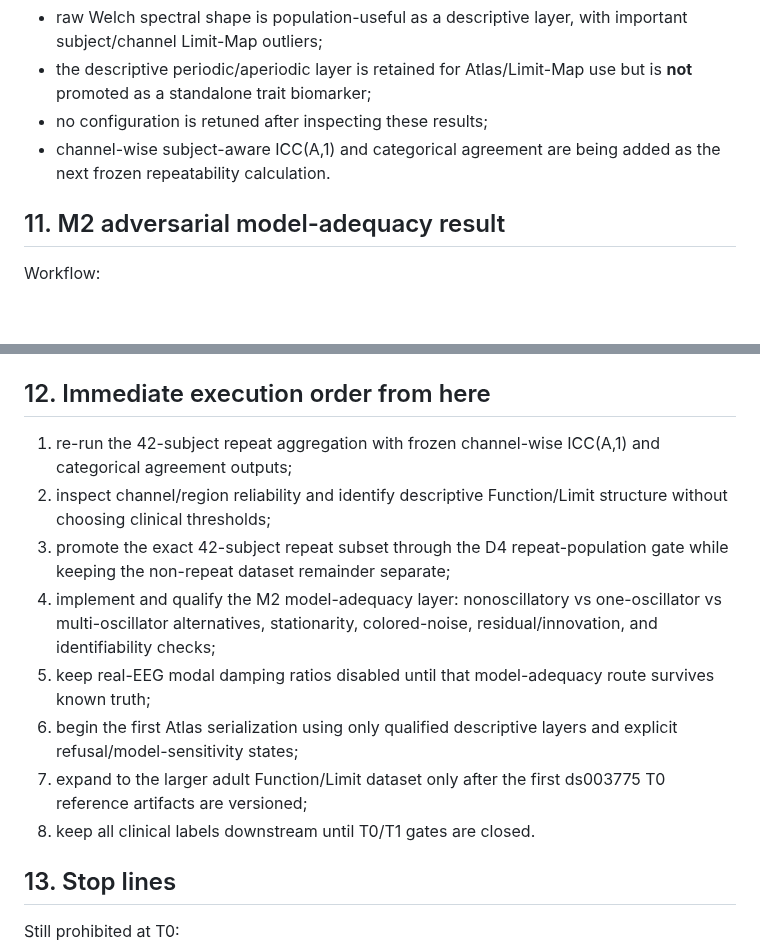
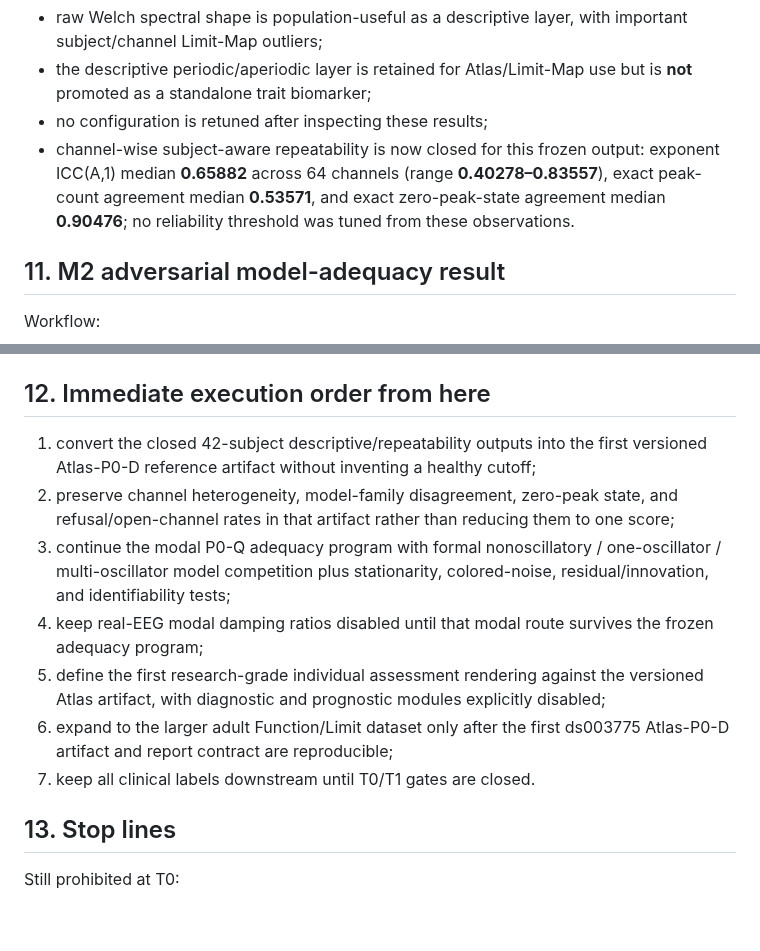
Before and after one commit to SymC-Universe/Biomedical, a Markdown page: NSD_vNext/docs/T0_EXECUTION_LEDGER_v0.1.md, 2 parts joined by grey strips. Rendered like a GitHub page; blank space fills up the shorter version.

Commit message:
NSD: close repeatability stage and advance Atlas work

```diff
--- a/NSD_vNext/docs/T0_EXECUTION_LEDGER_v0.1.md
+++ b/NSD_vNext/docs/T0_EXECUTION_LEDGER_v0.1.md
@@ -326,7 +326,7 @@ Decision:
 - raw Welch spectral shape is population-useful as a descriptive layer, with important subject/channel Limit-Map outliers;
 - the descriptive periodic/aperiodic layer is retained for Atlas/Limit-Map use but is **not** promoted as a standalone trait biomarker;
 - no configuration is retuned after inspecting these results;
-- channel-wise subject-aware ICC(A,1) and categorical agreement are being added as the next frozen repeatability calculation.
+- channel-wise subject-aware repeatability is now closed for this frozen output: exponent ICC(A,1) median **0.65882** across 64 channels (range **0.40278–0.83557**), exact peak-count agreement median **0.53571**, and exact zero-peak-state agreement median **0.90476**; no reliability threshold was tuned from these observations.
 
 ## 11. M2 adversarial model-adequacy result
 
@@ -350,14 +350,13 @@ The next modal work is explicit model adequacy/order qualification, frozen in:
 
 ## 12. Immediate execution order from here
 
-1. re-run the 42-subject repeat aggregation with frozen channel-wise ICC(A,1) and categorical agreement outputs;
-2. inspect channel/region reliability and identify descriptive Function/Limit structure without choosing clinical thresholds;
-3. promote the exact 42-subject repeat subset through the D4 repeat-population gate while keeping the non-repeat dataset remainder separate;
-4. implement and qualify the M2 model-adequacy layer: nonoscillatory vs one-oscillator vs multi-oscillator alternatives, stationarity, colored-noise, residual/innovation, and identifiability checks;
-5. keep real-EEG modal damping ratios disabled until that model-adequacy route survives known truth;
-6. begin the first Atlas serialization using only qualified descriptive layers and explicit refusal/model-sensitivity states;
-7. expand to the larger adult Function/Limit dataset only after the first ds003775 T0 reference artifacts are versioned;
-8. keep all clinical labels downstream until T0/T1 gates are closed.
+1. convert the closed 42-subject descriptive/repeatability outputs into the first versioned Atlas-P0-D reference artifact without inventing a healthy cutoff;
+2. preserve channel heterogeneity, model-family disagreement, zero-peak state, and refusal/open-channel rates in that artifact rather than reducing them to one score;
+3. continue the modal P0-Q adequacy program with formal nonoscillatory / one-oscillator / multi-oscillator model competition plus stationarity, colored-noise, residual/innovation, and identifiability tests;
+4. keep real-EEG modal damping ratios disabled until that modal route survives the frozen adequacy program;
+5. define the first research-grade individual assessment rendering against the versioned Atlas artifact, with diagnostic and prognostic modules explicitly disabled;
+6. expand to the larger adult Function/Limit dataset only after the first ds003775 Atlas-P0-D artifact and report contract are reproducible;
+7. keep all clinical labels downstream until T0/T1 gates are closed.
 
 ## 13. Stop lines
 
```
